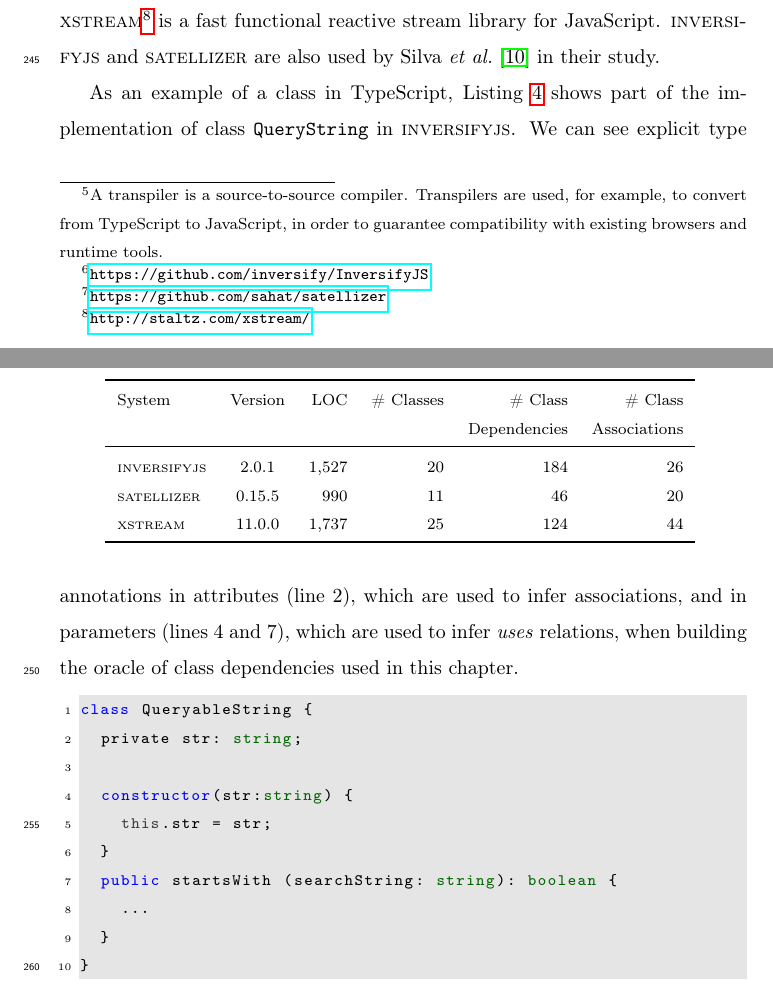
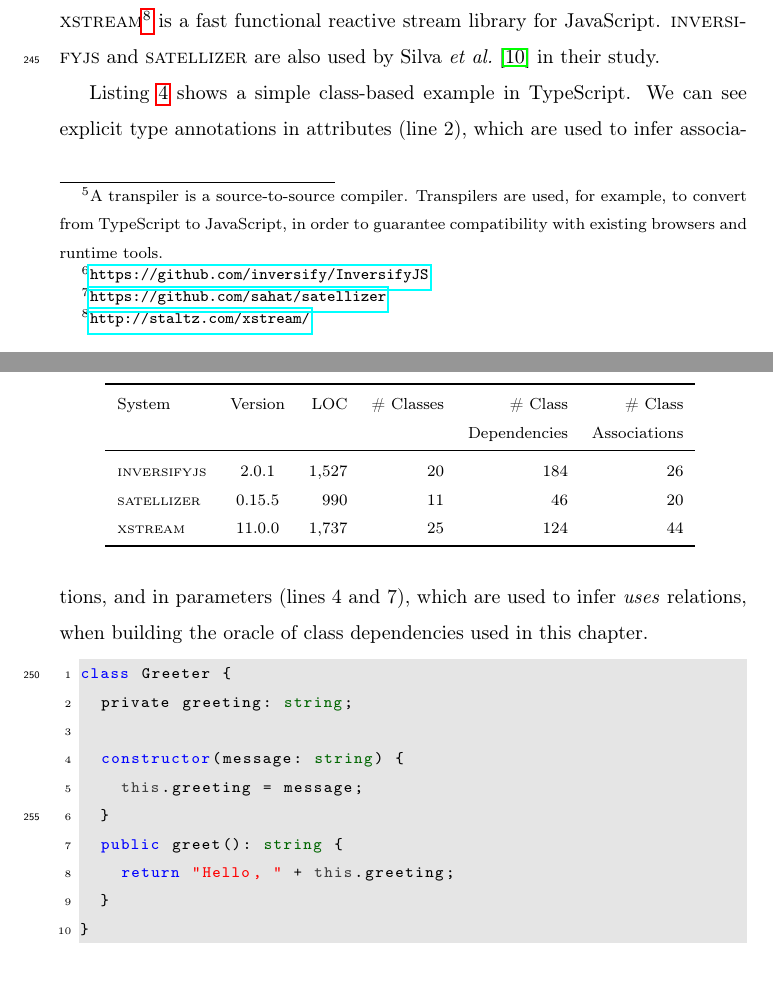
Before and after one commit to leonardo-silva/jsclass-using-flow, a LaTeX paper (Latex/ist2018.tex): two parts of pages 13 and 14 of 34, joined at a grey line, cut so that both start at the same text. Compiled offline with pdfLaTeX.

Commit message:
changing Listing 4

```diff
--- a/Latex/ist2018.tex
+++ b/Latex/ist2018.tex
@@ -590,17 +590,17 @@
 	\label{tab:dataset}
 \end{table}
 
-As an example of a class in TypeScript, Listing~\ref{lst_typescript_inversifyjs} shows part of the implementation of class \mcode{QueryString} in {\sc inversifyjs}. We can see explicit type annotations in attributes (line 2), which are used to infer associations, and in parameters (lines 4 and 7), which are used to infer \textit{uses} relations, when building the oracle of class dependencies used in this chapter.
+Listing~\ref{lst_typescript_inversifyjs} shows a simple class-based example in TypeScript. We can see explicit type annotations in attributes (line 2), which are used to infer associations, and in parameters (lines 4 and 7), which are used to infer \textit{uses} relations, when building the oracle of class dependencies used in this chapter.
 
 \begin{lstlisting}[caption=Example of class in TypeScript, label=lst_typescript_inversifyjs, emph={[2]string,boolean},emphstyle={[2]\ttfamily\bfseries\color{darkgreen}}]
-class QueryableString {
-	private str: string;
+class Greeter {
+	private greeting: string;
 
-	constructor(str:string) {
-		this.str = str;
+	constructor(message: string) {
+		this.greeting = message;
 	}
-	public startsWith (searchString: string): boolean {
-		...
+	public greet(): string {
+		return "Hello, " + this.greeting;
 	}
 }
 \end{lstlisting}
```
